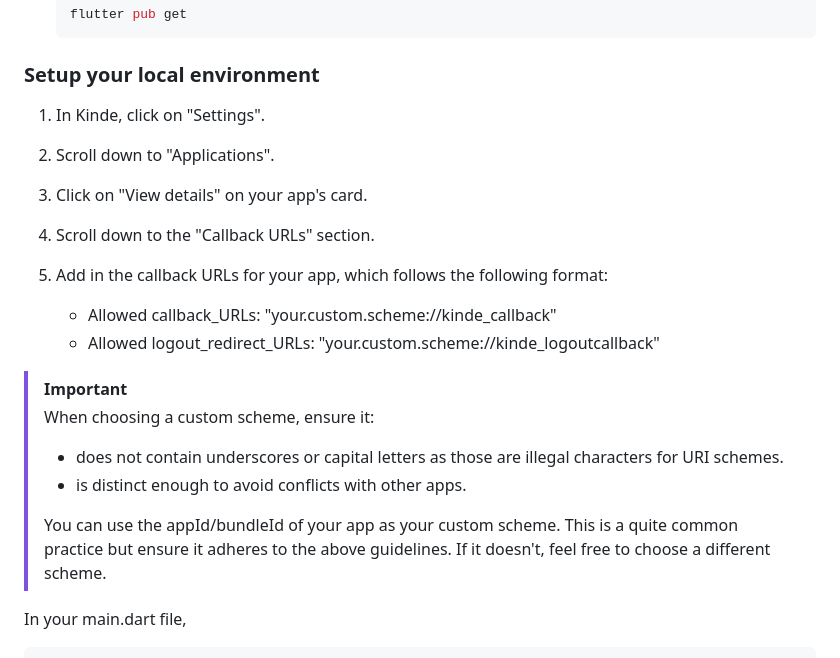
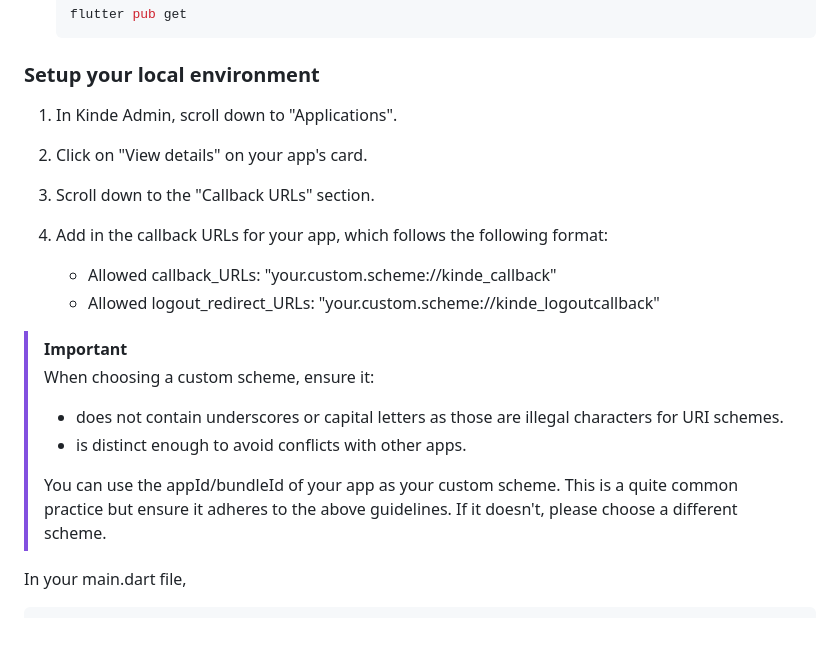
Before and after one commit to kinde-starter-kits/flutter-starter-kit, a Markdown page: README.md, the part around the change printed below. Drawn GitHub-style; blank space fills up the shorter version.

Commit message:
Update local environment setup instructions in README

```diff
--- a/README.md
+++ b/README.md
@@ -35,15 +35,13 @@ Follow [the installation instructions for your chosen OS](https://docs.flutter.d
 
 ### Setup your local environment
 
-1. In Kinde, click on "Settings".
+1. In Kinde Admin, scroll down to "Applications".
 
-2. Scroll down to "Applications".
+2. Click on "View details" on your app's card.
 
-3. Click on "View details" on your app's card.
+3. Scroll down to the "Callback URLs" section.
 
-4. Scroll down to the "Callback URLs" section.
-
-5. Add in the callback URLs for your app, which follows the following format:
+4. Add in the callback URLs for your app, which follows the following format:
 
    - Allowed callback_URLs: "your.custom.scheme://kinde_callback"
    - Allowed logout_redirect_URLs: "your.custom.scheme://kinde_logoutcallback"
@@ -53,7 +51,7 @@ Follow [the installation instructions for your chosen OS](https://docs.flutter.d
 > - does not contain underscores or capital letters as those are illegal characters for URI schemes.
 > - is distinct enough to avoid conflicts with other apps.
 >
-> You can use the appId/bundleId of your app as your custom scheme. This is a quite common practice but ensure it adheres to the above guidelines. If it doesn't, feel free to choose a different scheme.
+> You can use the appId/bundleId of your app as your custom scheme. This is a quite common practice but ensure it adheres to the above guidelines. If it doesn't, please choose a different scheme.
 
 In your main.dart file,
 
```
Also changed, not shown: other parts of README.md (+1 -1 lines).
